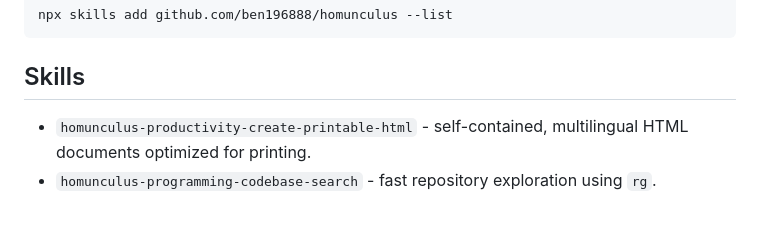
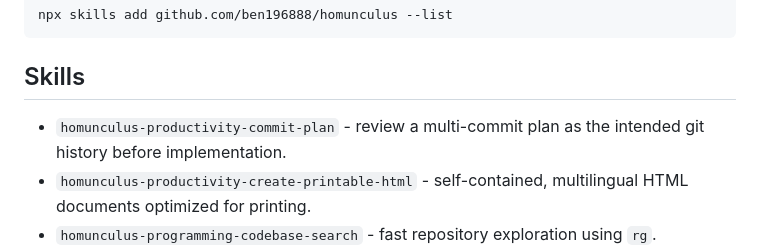
Before and after one commit to ben196888/Homunculus, a Markdown page: README.md, the part around the change. Drawn GitHub-style; blank space fills up the shorter version.

Commit message:
feat(productivity): add commit plan skill

```diff
--- a/README.md
+++ b/README.md
@@ -44,6 +44,7 @@ npx skills add github.com/ben196888/homunculus --list
 
 ## Skills
 
+- `homunculus-productivity-commit-plan` - review a multi-commit plan as the intended git history before implementation.
 - `homunculus-productivity-create-printable-html` - self-contained, multilingual HTML documents optimized for printing.
 - `homunculus-programming-codebase-search` - fast repository exploration using `rg`.
 - `homunculus-programming-wt-add` - create git worktrees for isolated tasks.
```
Also changed, not shown: 1 other file.
